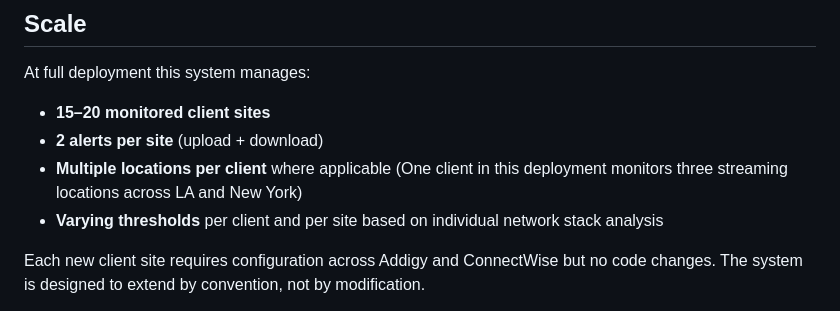
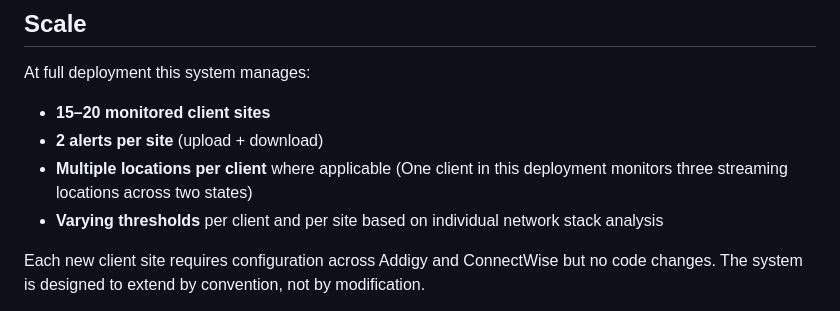
Before and after one commit to neilchvz/infrastructure-portfolio, a Markdown page: proactive-monitoring/throughput-monitoring/README.md, the part around the change. Rendered like a GitHub page.

```diff
--- a/proactive-monitoring/throughput-monitoring/README.md
+++ b/proactive-monitoring/throughput-monitoring/README.md
@@ -185,7 +185,7 @@ At full deployment this system manages:
 - **15–20 monitored client sites**
 - **2 alerts per site** (upload + download)
 - **Multiple locations per client** where applicable (One client in this deployment monitors
-  three streaming locations across LA and New York)
+  three streaming locations across two states)
 - **Varying thresholds** per client and per site based on individual
   network stack analysis
 
```
